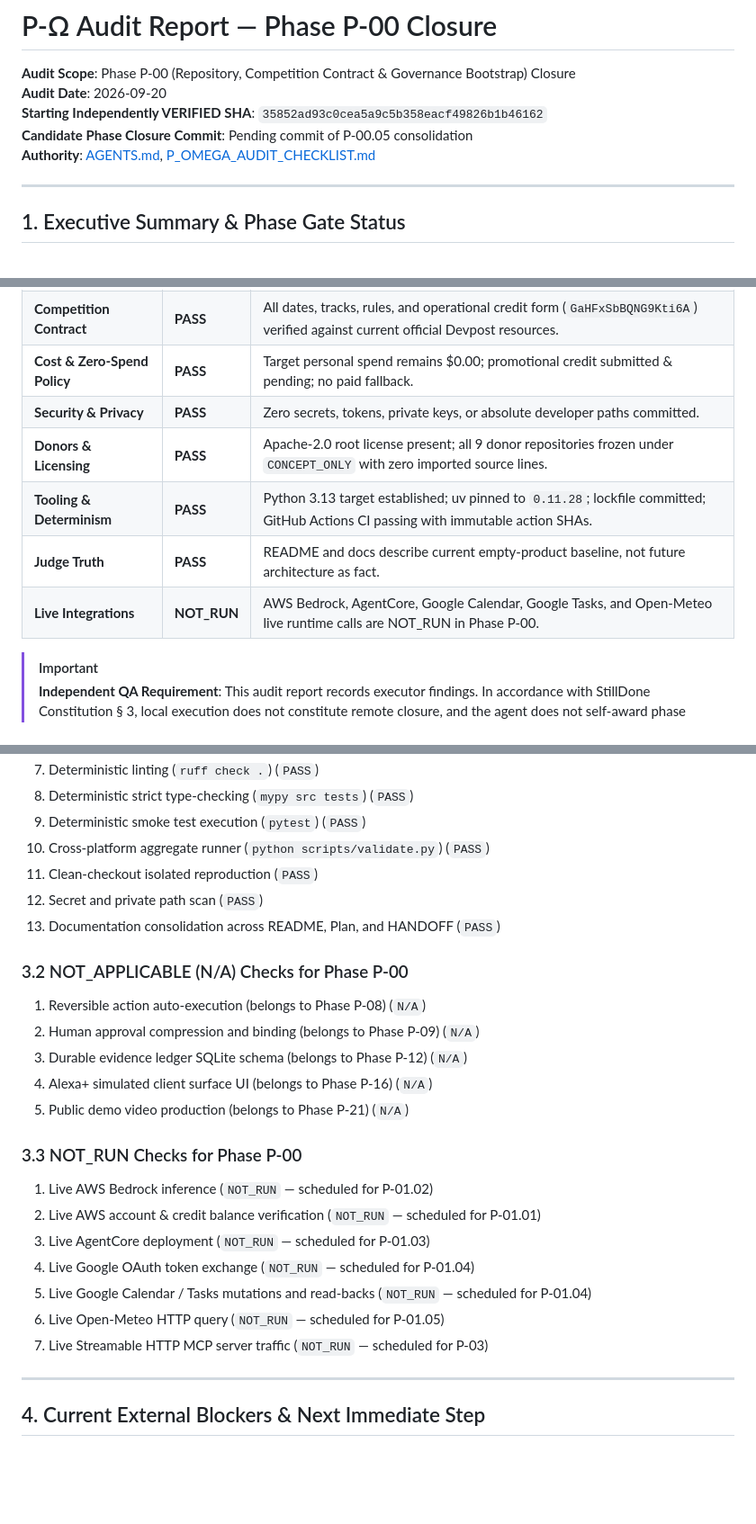
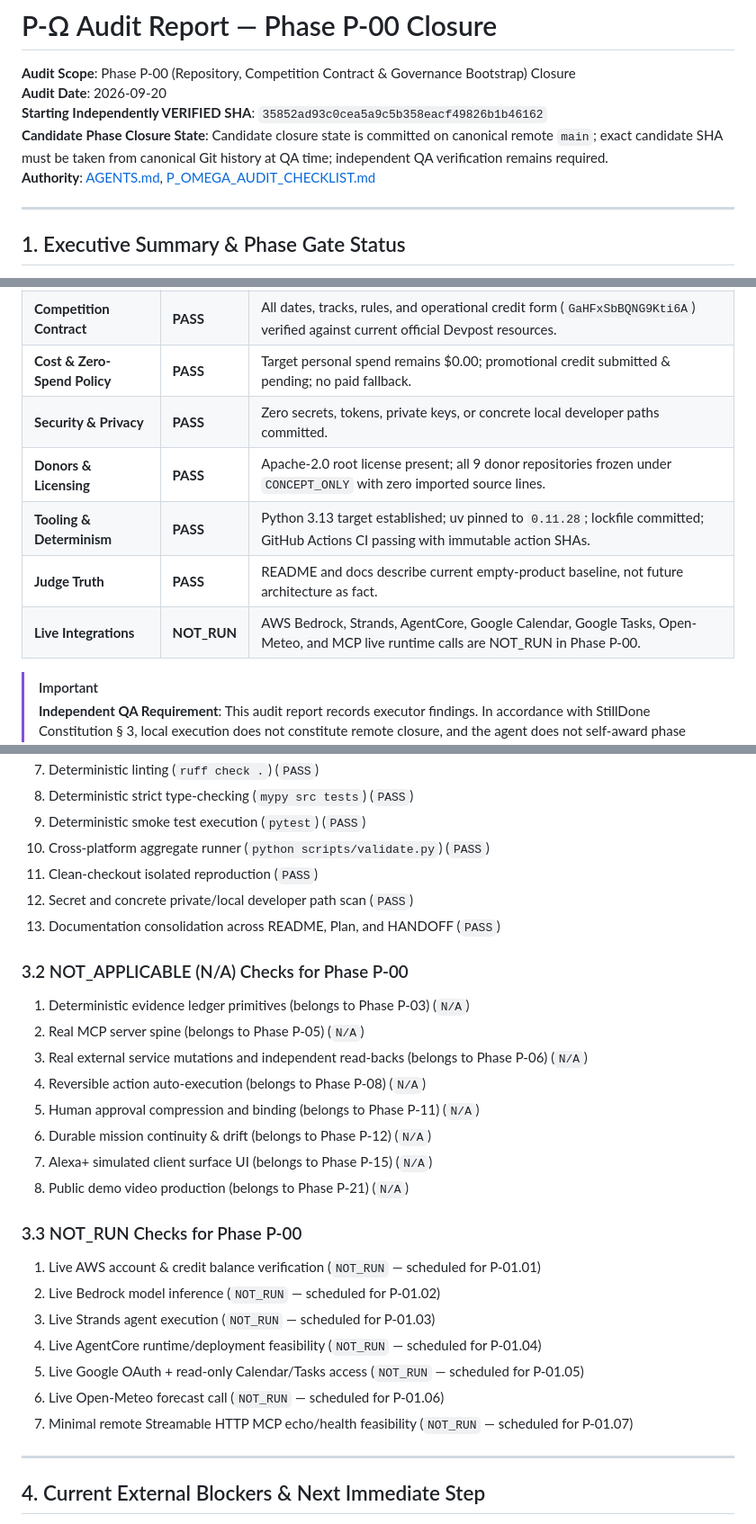
Before and after one commit to zyganali-glitch/StillDone, a Markdown page: docs/P_OMEGA_AUDIT_REPORT.md, 3 parts joined by grey strips. Shown at 90% size. Rendered like a GitHub page; blank space fills up the shorter version.

Commit message:
docs(p00.05): repair P-Ω audit report local paths, task mappings, and closure wording

```diff
--- a/docs/P_OMEGA_AUDIT_REPORT.md
+++ b/docs/P_OMEGA_AUDIT_REPORT.md
@@ -3,8 +3,8 @@
 **Audit Scope**: Phase P-00 (Repository, Competition Contract & Governance Bootstrap) Closure
 **Audit Date**: 2026-09-20
 **Starting Independently VERIFIED SHA**: `35852ad93c0cea5a9c5b358eacf49826b1b46162`
-**Candidate Phase Closure Commit**: Pending commit of P-00.05 consolidation
-**Authority**: [AGENTS.md](file:///c:/Users/MEHMET/.gemini/antigravity/scratch/StillDone/AGENTS.md), [P_OMEGA_AUDIT_CHECKLIST.md](file:///c:/Users/MEHMET/.gemini/antigravity/scratch/StillDone/docs/P_OMEGA_AUDIT_CHECKLIST.md)
+**Candidate Phase Closure State**: Candidate closure state is committed on canonical remote `main`; exact candidate SHA must be taken from canonical Git history at QA time; independent QA verification remains required.
+**Authority**: [AGENTS.md](../AGENTS.md), [P_OMEGA_AUDIT_CHECKLIST.md](P_OMEGA_AUDIT_CHECKLIST.md)
 
 ---
 
@@ -19,11 +19,11 @@ This audit reviews the complete repository state at the conclusion of Phase P-00
 | **Evidence Truth** | **PASS** | No NOT_RUN marked PASS; no fixtures/simulations claimed as live; execute ≠ verified rule preserved. |
 | **Competition Contract** | **PASS** | All dates, tracks, rules, and operational credit form (`GaHFxSbBQNG9Kti6A`) verified against current official Devpost resources. |
 | **Cost & Zero-Spend Policy** | **PASS** | Target personal spend remains $0.00; promotional credit submitted & pending; no paid fallback. |
-| **Security & Privacy** | **PASS** | Zero secrets, tokens, private keys, or absolute developer paths committed. |
+| **Security & Privacy** | **PASS** | Zero secrets, tokens, private keys, or concrete local developer paths committed. |
 | **Donors & Licensing** | **PASS** | Apache-2.0 root license present; all 9 donor repositories frozen under `CONCEPT_ONLY` with zero imported source lines. |
 | **Tooling & Determinism** | **PASS** | Python 3.13 target established; uv pinned to `0.11.28`; lockfile committed; GitHub Actions CI passing with immutable action SHAs. |
 | **Judge Truth** | **PASS** | README and docs describe current empty-product baseline, not future architecture as fact. |
-| **Live Integrations** | **NOT_RUN** | AWS Bedrock, AgentCore, Google Calendar, Google Tasks, and Open-Meteo live runtime calls are NOT_RUN in Phase P-00. |
+| **Live Integrations** | **NOT_RUN** | AWS Bedrock, Strands, AgentCore, Google Calendar, Google Tasks, Open-Meteo, and MCP live runtime calls are NOT_RUN in Phase P-00. |
 
 > [!IMPORTANT]
 > **Independent QA Requirement**: This audit report records executor findings. In accordance with StillDone Constitution § 3, local execution does not constitute remote closure, and the agent does not self-award phase closure. Phase P-00 remains open until independent QA issues an explicit PASS. Phase P-01 MUST NOT start before independent P-00.05 QA closure.
@@ -115,24 +115,27 @@ This audit reviews the complete repository state at the conclusion of Phase P-00
 9. Deterministic smoke test execution (`pytest`) (`PASS`)
 10. Cross-platform aggregate runner (`python scripts/validate.py`) (`PASS`)
 11. Clean-checkout isolated reproduction (`PASS`)
-12. Secret and private path scan (`PASS`)
+12. Secret and concrete private/local developer path scan (`PASS`)
 13. Documentation consolidation across README, Plan, and HANDOFF (`PASS`)
 
 ### 3.2 NOT_APPLICABLE (N/A) Checks for Phase P-00
-1. Reversible action auto-execution (belongs to Phase P-08) (`N/A`)
-2. Human approval compression and binding (belongs to Phase P-09) (`N/A`)
-3. Durable evidence ledger SQLite schema (belongs to Phase P-12) (`N/A`)
-4. Alexa+ simulated client surface UI (belongs to Phase P-16) (`N/A`)
-5. Public demo video production (belongs to Phase P-21) (`N/A`)
+1. Deterministic evidence ledger primitives (belongs to Phase P-03) (`N/A`)
+2. Real MCP server spine (belongs to Phase P-05) (`N/A`)
+3. Real external service mutations and independent read-backs (belongs to Phase P-06) (`N/A`)
+4. Reversible action auto-execution (belongs to Phase P-08) (`N/A`)
+5. Human approval compression and binding (belongs to Phase P-11) (`N/A`)
+6. Durable mission continuity & drift (belongs to Phase P-12) (`N/A`)
+7. Alexa+ simulated client surface UI (belongs to Phase P-15) (`N/A`)
+8. Public demo video production (belongs to Phase P-21) (`N/A`)
 
 ### 3.3 NOT_RUN Checks for Phase P-00
-1. Live AWS Bedrock inference (`NOT_RUN` — scheduled for P-01.02)
-2. Live AWS account & credit balance verification (`NOT_RUN` — scheduled for P-01.01)
-3. Live AgentCore deployment (`NOT_RUN` — scheduled for P-01.03)
-4. Live Google OAuth token exchange (`NOT_RUN` — scheduled for P-01.04)
-5. Live Google Calendar / Tasks mutations and read-backs (`NOT_RUN` — scheduled for P-01.04)
-6. Live Open-Meteo HTTP query (`NOT_RUN` — scheduled for P-01.05)
-7. Live Streamable HTTP MCP server traffic (`NOT_RUN` — scheduled for P-03)
+1. Live AWS account & credit balance verification (`NOT_RUN` — scheduled for P-01.01)
+2. Live Bedrock model inference (`NOT_RUN` — scheduled for P-01.02)
+3. Live Strands agent execution (`NOT_RUN` — scheduled for P-01.03)
+4. Live AgentCore runtime/deployment feasibility (`NOT_RUN` — scheduled for P-01.04)
+5. Live Google OAuth + read-only Calendar/Tasks access (`NOT_RUN` — scheduled for P-01.05)
+6. Live Open-Meteo forecast call (`NOT_RUN` — scheduled for P-01.06)
+7. Minimal remote Streamable HTTP MCP echo/health feasibility (`NOT_RUN` — scheduled for P-01.07)
 
 ---
 
```
Also changed, not shown: other parts of docs/P_OMEGA_AUDIT_REPORT.md (+1 -1 lines).
